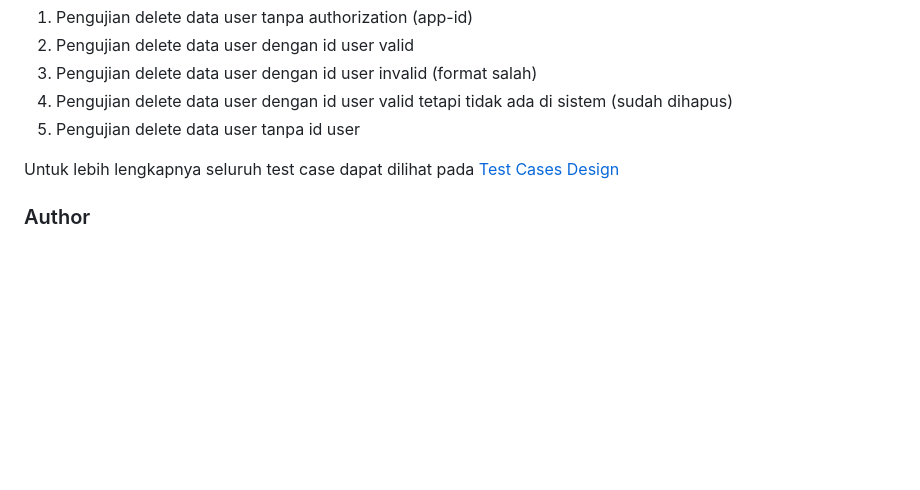
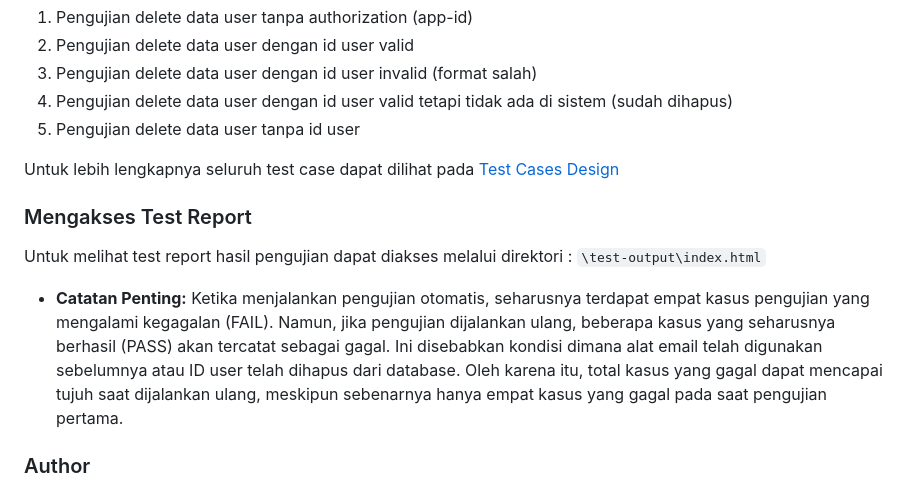
Before and after one commit to aininurulazizah/B4-Automation-API-Test, a Markdown page: README.md, the part around the change. Drawn GitHub-style; blank space fills up the shorter version.

```diff
--- a/README.md
+++ b/README.md
@@ -135,6 +135,11 @@ Pada proyek ini dibuat lima buah test script untuk setiap jenis pengujian (GET,
 
 Untuk lebih lengkapnya seluruh test case dapat dilihat pada [Test Cases Design](https://drive.google.com/drive/folders/1NxO9IF7Bv5AmScKJQ-74NCXeIykanb3L?usp=drive_link)
 
+### Mengakses Test Report ###
+Untuk melihat test report hasil pengujian dapat diakses melalui direktori :
+`\test-output\index.html`
+- **Catatan Penting:** Ketika menjalankan pengujian otomatis, seharusnya terdapat empat kasus pengujian yang mengalami kegagalan (FAIL). Namun, jika pengujian dijalankan ulang, beberapa kasus yang seharusnya berhasil (PASS) akan tercatat sebagai gagal. Ini disebabkan kondisi dimana alat email telah digunakan sebelumnya atau ID user telah dihapus dari database. Oleh karena itu, total kasus yang gagal dapat mencapai tujuh saat dijalankan ulang, meskipun sebenarnya hanya empat kasus yang gagal pada saat pengujian pertama.
+
 ### Author ###
 1. Aini Nurul Azizah (211524034)
 2. Amelia Nathasa (211524036)
```
